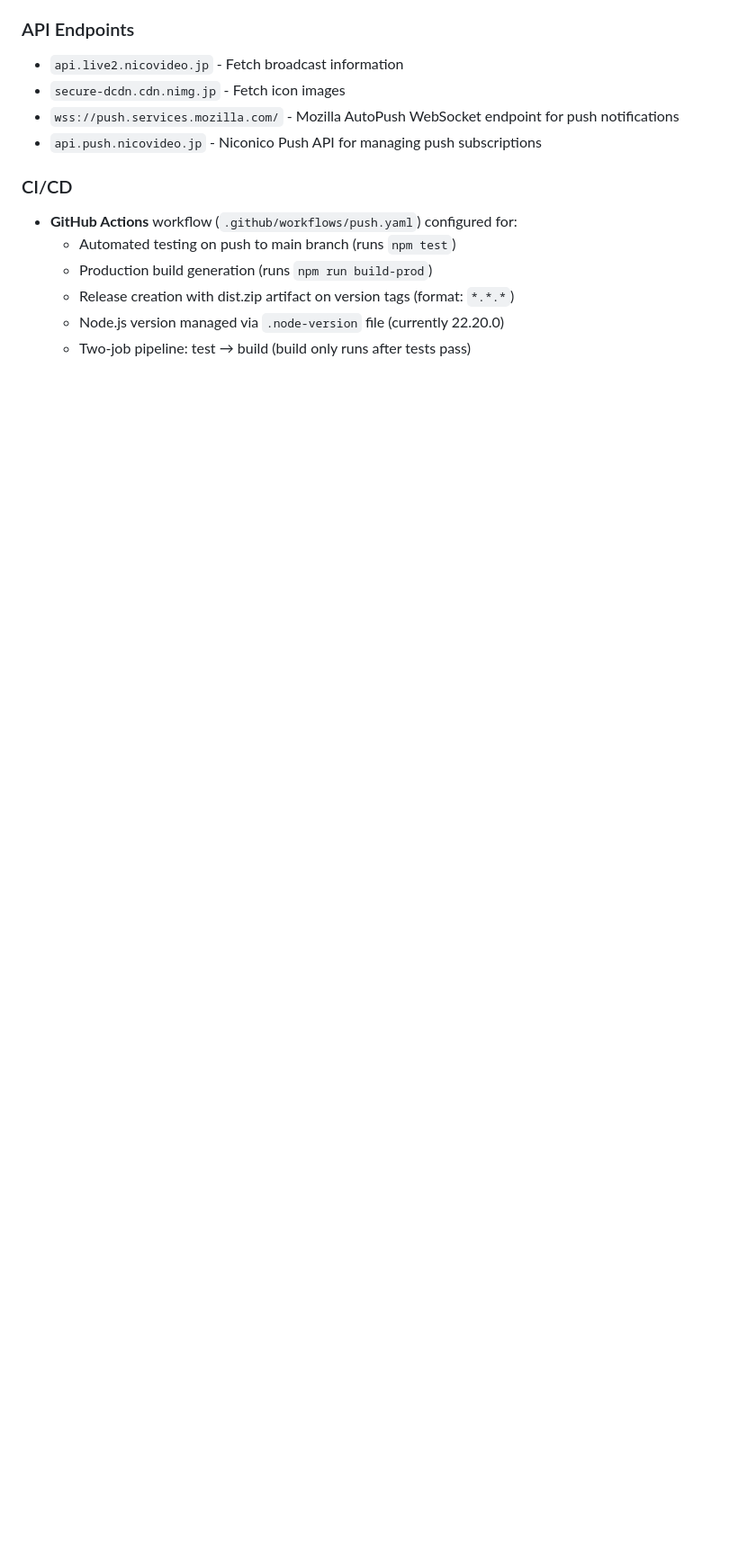
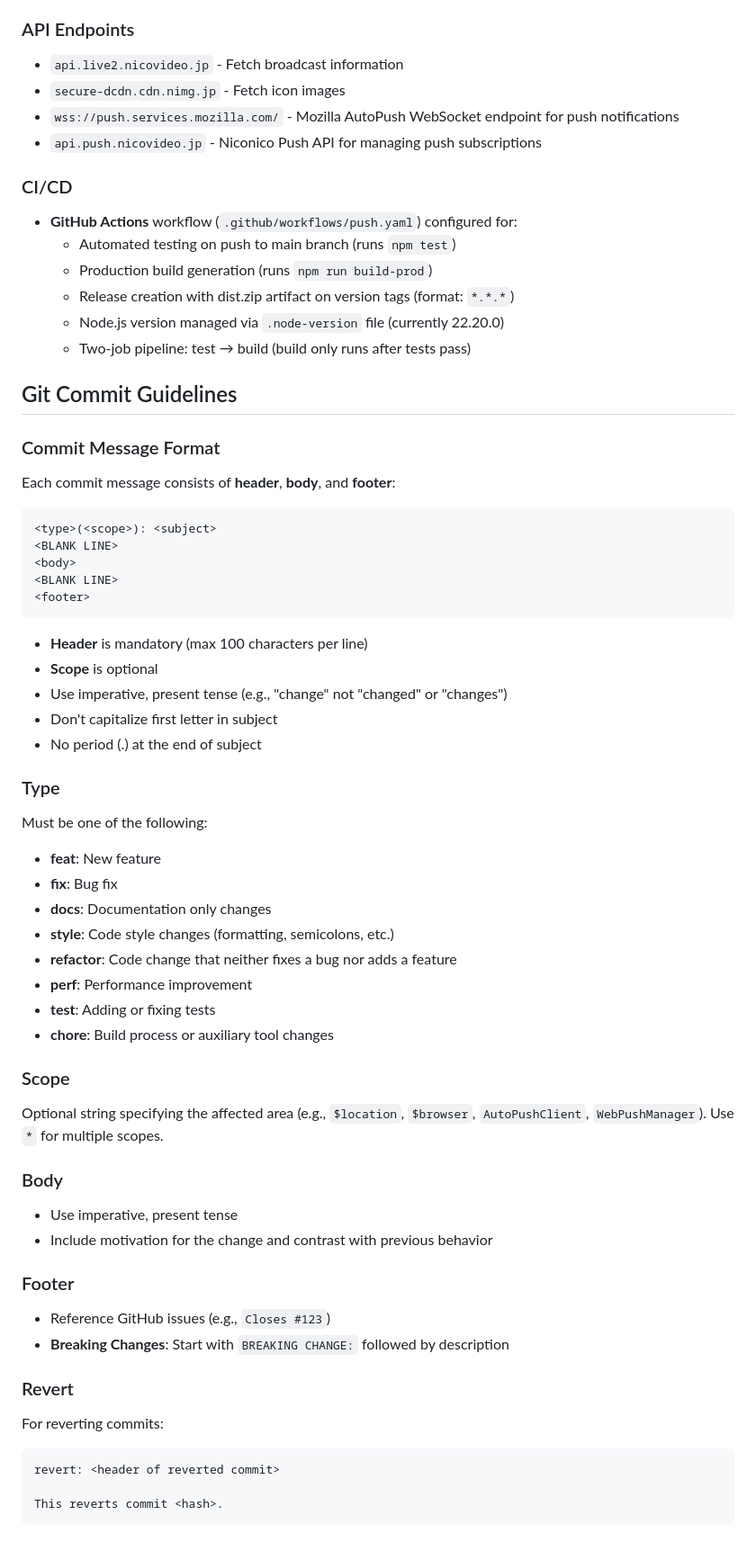
Before and after one commit to honishi/chrome-nico-alert, a Markdown page: CLAUDE.md, the part around the change. Shown at 90% size. Drawn GitHub-style; blank space fills up the shorter version.

Commit message:
docs: add git commit guidelines to CLAUDE.md
Add standardized commit message format based on Angular conventions.
Includes type, scope, subject, body, and footer guidelines for consistent
commit history.

🤖 Generated with [Claude Code](https://claude.com/claude-code)

Co-Authored-By: Claude <noreply@anthropic.com>

````diff
--- a/CLAUDE.md
+++ b/CLAUDE.md
@@ -148,3 +148,54 @@ Injected into the following URL patterns:
   - Release creation with dist.zip artifact on version tags (format: `*.*.*`)
   - Node.js version managed via `.node-version` file (currently 22.20.0)
   - Two-job pipeline: test → build (build only runs after tests pass)
+
+## Git Commit Guidelines
+
+### Commit Message Format
+Each commit message consists of **header**, **body**, and **footer**:
+
+```
+<type>(<scope>): <subject>
+<BLANK LINE>
+<body>
+<BLANK LINE>
+<footer>
+```
+
+- **Header** is mandatory (max 100 characters per line)
+- **Scope** is optional
+- Use imperative, present tense (e.g., "change" not "changed" or "changes")
+- Don't capitalize first letter in subject
+- No period (.) at the end of subject
+
+### Type
+Must be one of the following:
+
+- **feat**: New feature
+- **fix**: Bug fix
+- **docs**: Documentation only changes
+- **style**: Code style changes (formatting, semicolons, etc.)
+- **refactor**: Code change that neither fixes a bug nor adds a feature
+- **perf**: Performance improvement
+- **test**: Adding or fixing tests
+- **chore**: Build process or auxiliary tool changes
+
+### Scope
+Optional string specifying the affected area (e.g., `$location`, `$browser`, `AutoPushClient`, `WebPushManager`).
+Use `*` for multiple scopes.
+
+### Body
+- Use imperative, present tense
+- Include motivation for the change and contrast with previous behavior
+
+### Footer
+- Reference GitHub issues (e.g., `Closes #123`)
+- **Breaking Changes**: Start with `BREAKING CHANGE:` followed by description
+
+### Revert
+For reverting commits:
+```
+revert: <header of reverted commit>
+
+This reverts commit <hash>.
+```
````
